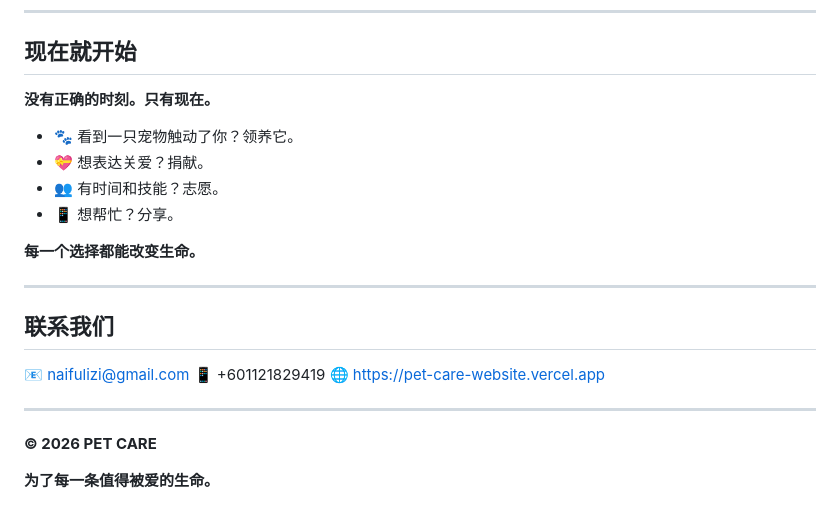
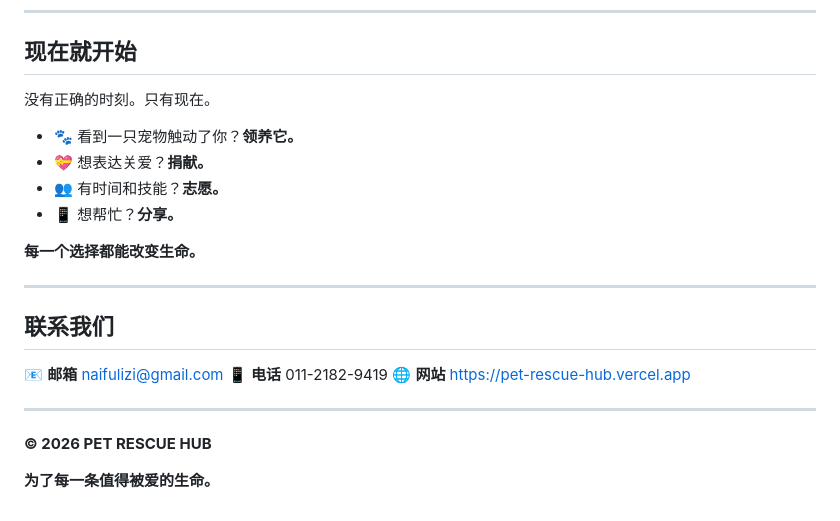
Before and after one commit to kongliang07/pet-care-website, a Markdown page: README.md, the part around one of its changes. Drawn GitHub-style.

```diff
--- a/README.md
+++ b/README.md
@@ -125,12 +125,12 @@
 
 ## 现在就开始
 
-**没有正确的时刻。只有现在。**
+没有正确的时刻。只有现在。
 
-- 🐾 看到一只宠物触动了你？领养它。
-- 💝 想表达关爱？捐献。
-- 👥 有时间和技能？志愿。
-- 📱 想帮忙？分享。
+- 🐾 看到一只宠物触动了你？**领养它。**
+- 💝 想表达关爱？**捐献。**
+- 👥 有时间和技能？**志愿。**
+- 📱 想帮忙？**分享。**
 
 **每一个选择都能改变生命。**
 
@@ -138,12 +138,12 @@
 
 ## 联系我们
 
-📧 naifulizi@gmail.com
-📱 +601121829419
-🌐 https://pet-care-website.vercel.app
+📧 **邮箱** naifulizi@gmail.com
+📱 **电话** 011-2182-9419
+🌐 **网站** https://pet-rescue-hub.vercel.app
 
 ---
 
-**© 2026 PET CARE**
+**© 2026 PET RESCUE HUB**
 
 **为了每一条值得被爱的生命。**
```
Also changed, not shown: other parts of README.md (+4 -4 lines).
